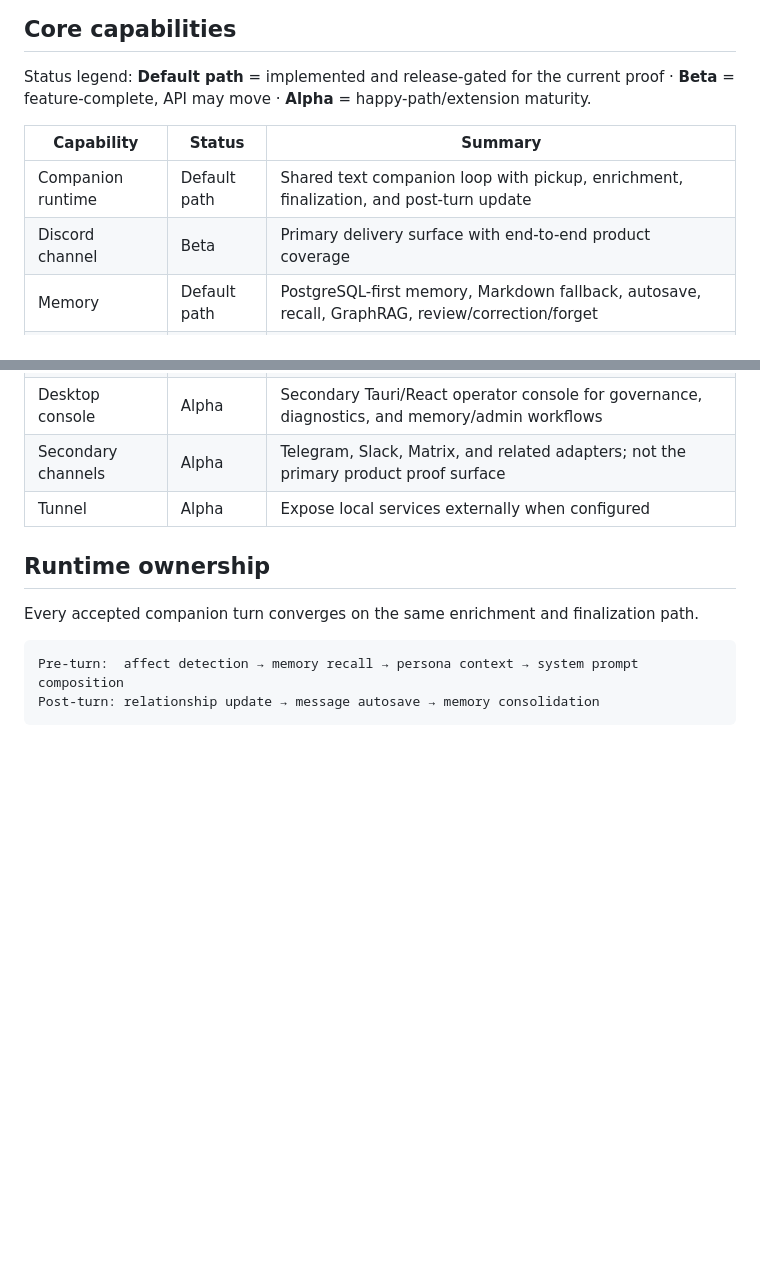
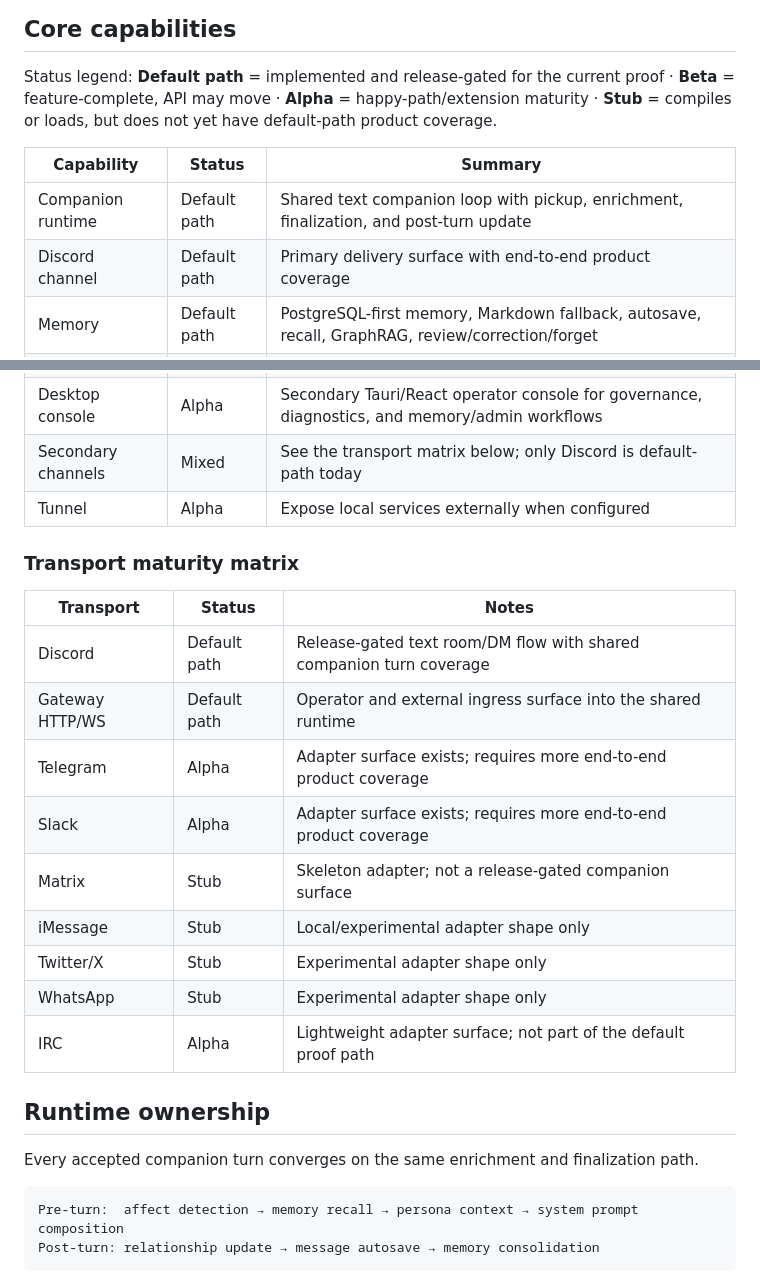
Before and after one commit to asterel-rs/asterel, a Markdown page: README.md, 2 parts joined by grey strips. GitHub-like rendering; blank space fills up the shorter version.

Commit message:
docs: refresh transport matrix and security contact

```diff
--- a/README.md
+++ b/README.md
@@ -123,12 +123,13 @@ cargo run -- agent
 ## Core capabilities
 
 Status legend: **Default path** = implemented and release-gated for the current proof · **Beta** =
-feature-complete, API may move · **Alpha** = happy-path/extension maturity.
+feature-complete, API may move · **Alpha** = happy-path/extension maturity · **Stub** = compiles or
+loads, but does not yet have default-path product coverage.
 
 | Capability | Status | Summary |
 |---|---|---|
 | Companion runtime | Default path | Shared text companion loop with pickup, enrichment, finalization, and post-turn update |
-| Discord channel | Beta | Primary delivery surface with end-to-end product coverage |
+| Discord channel | Default path | Primary delivery surface with end-to-end product coverage |
 | Memory | Default path | PostgreSQL-first memory, Markdown fallback, autosave, recall, GraphRAG, review/correction/forget |
 | Persona | Default path | Relationship continuity, affect-aware tone calibration, public/private distance shaping |
 | Runtime harness | Default path | Response finalization, surface realization policy, safety/governance hooks |
@@ -140,8 +141,22 @@ feature-complete, API may move · **Alpha** = happy-path/extension maturity.
 | Subagents | Beta | Inline/spawned orchestration with cancellation and status tracking |
 | MCP bridge | Beta | Connect external MCP servers through the runtime boundary |
 | Desktop console | Alpha | Secondary Tauri/React operator console for governance, diagnostics, and memory/admin workflows |
-| Secondary channels | Alpha | Telegram, Slack, Matrix, and related adapters; not the primary product proof surface |
+| Secondary channels | Mixed | See the transport matrix below; only Discord is default-path today |
 | Tunnel | Alpha | Expose local services externally when configured |
+
+### Transport maturity matrix
+
+| Transport | Status | Notes |
+|---|---|---|
+| Discord | Default path | Release-gated text room/DM flow with shared companion turn coverage |
+| Gateway HTTP/WS | Default path | Operator and external ingress surface into the shared runtime |
+| Telegram | Alpha | Adapter surface exists; requires more end-to-end product coverage |
+| Slack | Alpha | Adapter surface exists; requires more end-to-end product coverage |
+| Matrix | Stub | Skeleton adapter; not a release-gated companion surface |
+| iMessage | Stub | Local/experimental adapter shape only |
+| Twitter/X | Stub | Experimental adapter shape only |
+| WhatsApp | Stub | Experimental adapter shape only |
+| IRC | Alpha | Lightweight adapter surface; not part of the default proof path |
 
 ## Runtime ownership
 
```
Also changed, not shown: SECURITY.md (+4 -2 lines).
